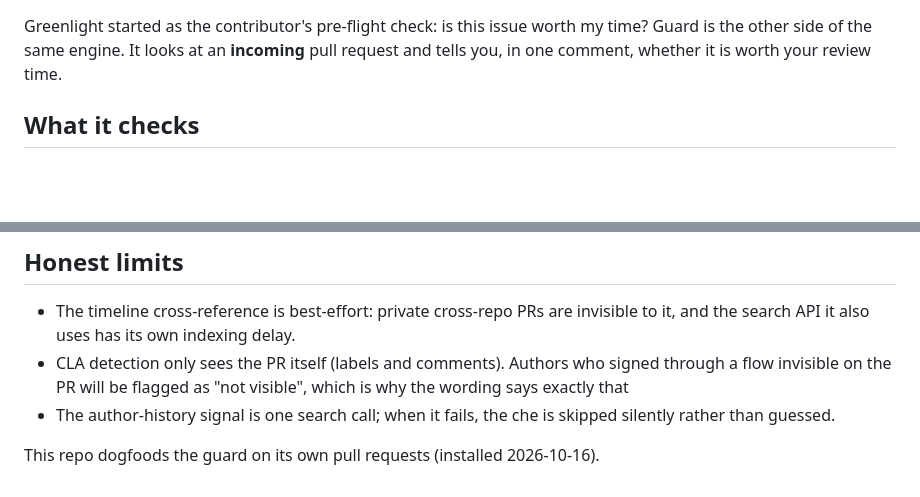
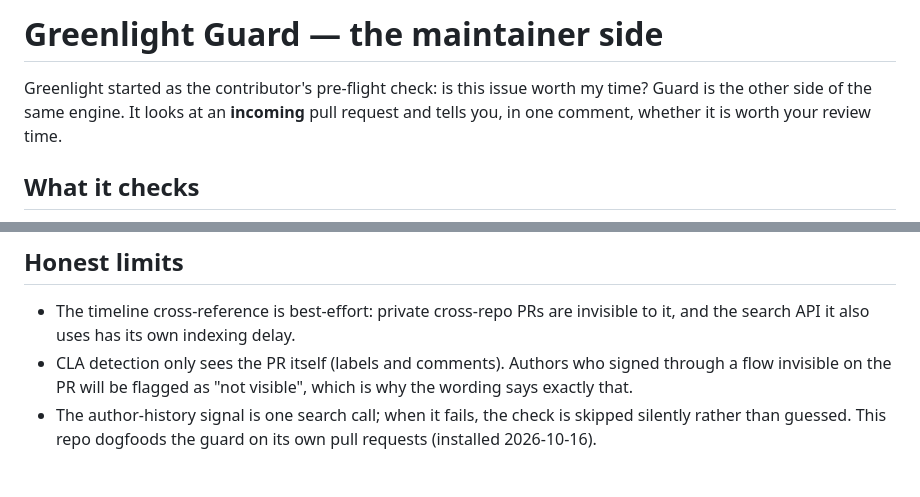
Before and after one commit to CloudCorpRecords/greenlight, a Markdown page: maintainer/README.md, 2 parts joined by grey strips. Rendered like a GitHub page; blank space fills up the shorter version.

Commit message:
docs: restore README and append dogfood line
Updated the README to clarify checks for incoming pull requests, including cross-repo issue references and claim detection.

Signed-off-by: Rene Turcios <95189389+CloudCorpRecords@users.noreply.github.com>

```diff
--- a/maintainer/README.md
+++ b/maintainer/README.md
@@ -1,3 +1,4 @@
+# Greenlight Guard — the maintainer side
 
 Greenlight started as the contributor's pre-flight check: is this issue
 worth my time? Guard is the other side of the same engine. It looks at an
@@ -130,8 +131,7 @@ returning the same data including the markdown.
   delay.
 - CLA detection only sees the PR itself (labels and comments). Authors
   who signed through a flow invisible on the PR will be flagged as "not
-  visible", which is why the wording says exactly that
-- The author-history signal is one search call; when it fails, the che
+  visible", which is why the wording says exactly that.
+- The author-history signal is one search call; when it fails, the check
   is skipped silently rather than guessed.
-
-This repo dogfoods the guard on its own pull requests (installed 2026-10-16).
+  This repo dogfoods the guard on its own pull requests (installed 2026-10-16).
```
